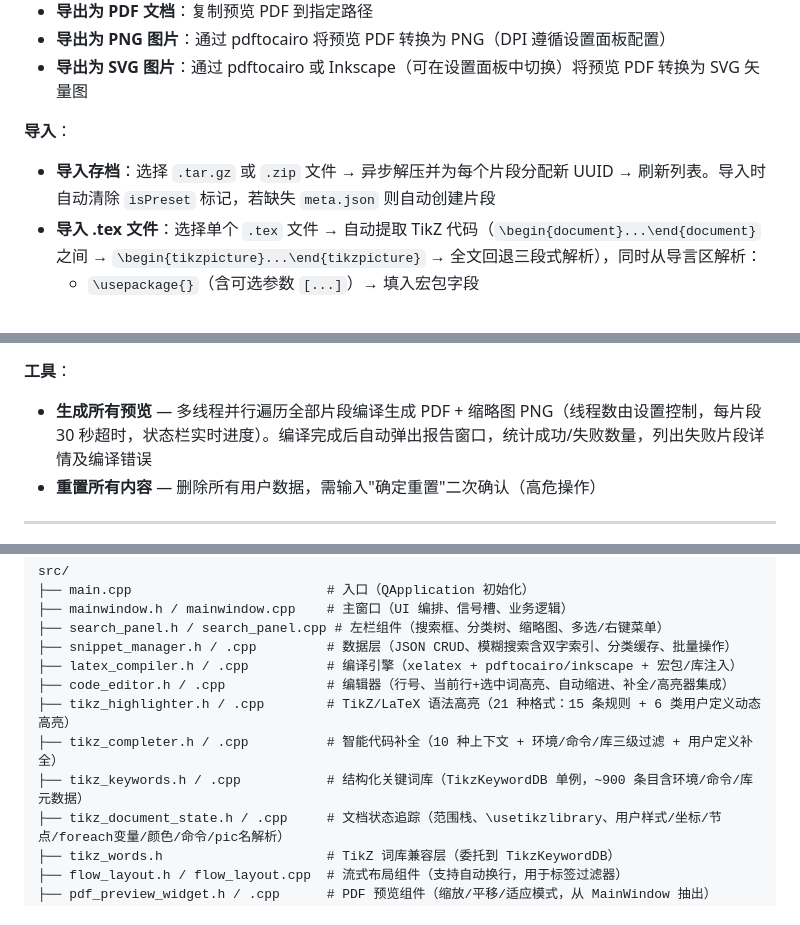
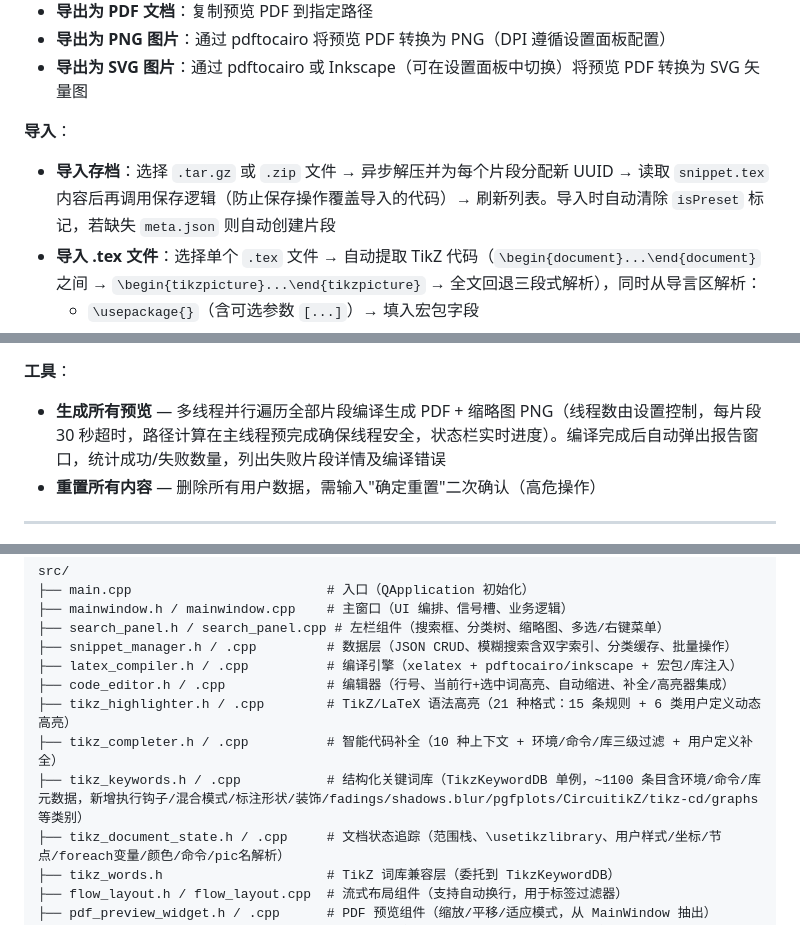
Before and after one commit to YLXDXX/HiTikZ, a Markdown page: README.md, 3 parts joined by grey strips. GitHub-like rendering.

```diff
--- a/README.md
+++ b/README.md
@@ -549,7 +549,7 @@ calc,er,angles,patterns,decorations.pathmorphing
 - **导出为 SVG 图片**：通过 pdftocairo 或 Inkscape（可在设置面板中切换）将预览 PDF 转换为 SVG 矢量图
 
 **导入**：
-- **导入存档**：选择 `.tar.gz` 或 `.zip` 文件 → 异步解压并为每个片段分配新 UUID → 刷新列表。导入时自动清除 `isPreset` 标记，若缺失 `meta.json` 则自动创建片段
+- **导入存档**：选择 `.tar.gz` 或 `.zip` 文件 → 异步解压并为每个片段分配新 UUID → 读取 `snippet.tex` 内容后再调用保存逻辑（防止保存操作覆盖导入的代码）→ 刷新列表。导入时自动清除 `isPreset` 标记，若缺失 `meta.json` 则自动创建片段
 - **导入 .tex 文件**：选择单个 `.tex` 文件 → 自动提取 TikZ 代码（`\begin{document}...\end{document}` 之间 → `\begin{tikzpicture}...\end{tikzpicture}` → 全文回退三段式解析），同时从导言区解析：
   - `\usepackage{}`（含可选参数 `[...]`）→ 填入宏包字段
   - `\usetikzlibrary{}` → 填入 TikZ 库字段
@@ -695,7 +695,7 @@ calc,er,angles,patterns,decorations.pathmorphing
 - 模板中必须包含 `%%% TIKZ_CODE_HERE %%%` 占位符
 
 **工具**：
-- **生成所有预览** — 多线程并行遍历全部片段编译生成 PDF + 缩略图 PNG（线程数由设置控制，每片段 30 秒超时，状态栏实时进度）。编译完成后自动弹出报告窗口，统计成功/失败数量，列出失败片段详情及编译错误
+- **生成所有预览** — 多线程并行遍历全部片段编译生成 PDF + 缩略图 PNG（线程数由设置控制，每片段 30 秒超时，路径计算在主线程预完成确保线程安全，状态栏实时进度）。编译完成后自动弹出报告窗口，统计成功/失败数量，列出失败片段详情及编译错误
 - **重置所有内容** — 删除所有用户数据，需输入"确定重置"二次确认（高危操作）
 
 ---
@@ -735,7 +735,7 @@ src/
 ├── code_editor.h / .cpp             # 编辑器（行号、当前行+选中词高亮、自动缩进、补全/高亮器集成）
 ├── tikz_highlighter.h / .cpp        # TikZ/LaTeX 语法高亮（21 种格式：15 条规则 + 6 类用户定义动态高亮）
 ├── tikz_completer.h / .cpp          # 智能代码补全（10 种上下文 + 环境/命令/库三级过滤 + 用户定义补全）
-├── tikz_keywords.h / .cpp           # 结构化关键词库（TikzKeywordDB 单例，~900 条目含环境/命令/库元数据）
+├── tikz_keywords.h / .cpp           # 结构化关键词库（TikzKeywordDB 单例，~1100 条目含环境/命令/库元数据，新增执行钩子/混合模式/标注形状/装饰/fadings/shadows.blur/pgfplots/CircuitikZ/tikz-cd/graphs 等类别）
 ├── tikz_document_state.h / .cpp     # 文档状态追踪（范围栈、\usetikzlibrary、用户样式/坐标/节点/foreach变量/颜色/命令/pic名解析）
 ├── tikz_words.h                     # TikZ 词库兼容层（委托到 TikzKeywordDB）
 ├── flow_layout.h / flow_layout.cpp  # 流式布局组件（支持自动换行，用于标签过滤器）
```
Also changed, not shown: other parts of README.md (+12 -12 lines).
